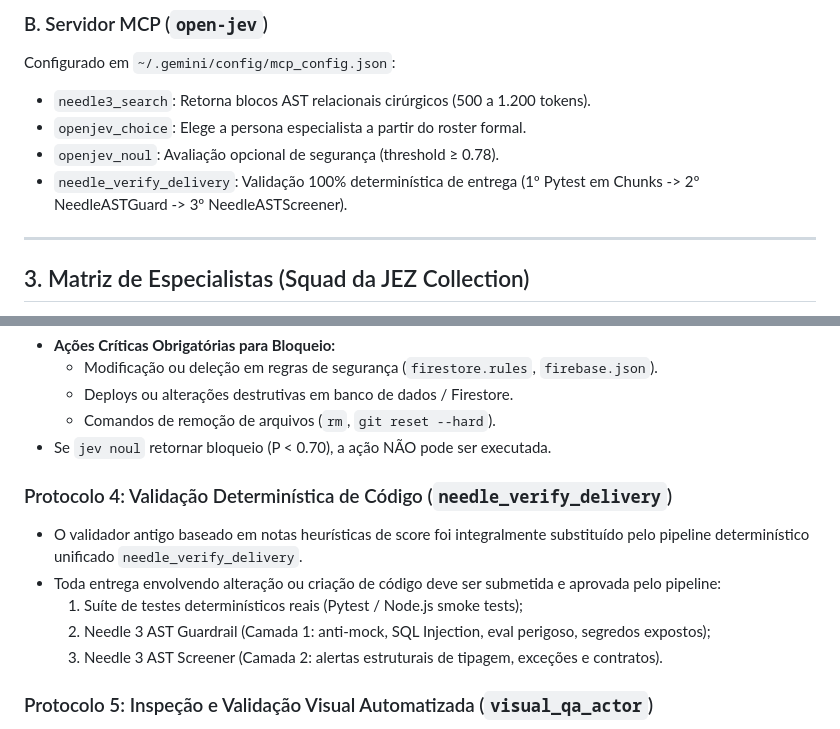
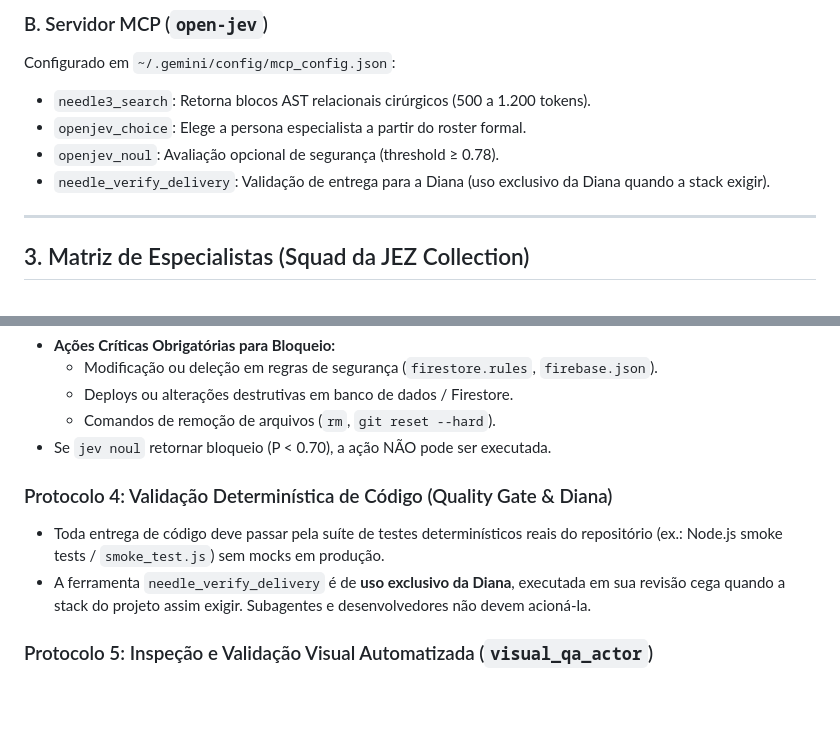
Before and after one commit to maiteuxzanela/jez, a Markdown page: AGENTS.md, 2 parts joined by grey strips. GitHub-like rendering; blank space fills up the shorter version.

```diff
--- a/AGENTS.md
+++ b/AGENTS.md
@@ -95,7 +95,7 @@ Configurado em `~/.gemini/config/mcp_config.json`:
 * `needle3_search`: Retorna blocos AST relacionais cirúrgicos (500 a 1.200 tokens).
 * `openjev_choice`: Elege a persona especialista a partir do roster formal.
 * `openjev_noul`: Avaliação opcional de segurança (threshold ≥ 0.78).
-* `needle_verify_delivery`: Validação 100% determinística de entrega (1º Pytest em Chunks -> 2º NeedleASTGuard -> 3º NeedleASTScreener).
+* `needle_verify_delivery`: Validação de entrega para a Diana (uso exclusivo da Diana quando a stack exigir).
 
 ---
 
@@ -135,12 +135,9 @@ O orquestrador Alex atua na coordenação geral, diagnóstico técnico, arquitet
   * Comandos de remoção de arquivos (`rm`, `git reset --hard`).
 - Se `jev noul` retornar bloqueio (P < 0.70), a ação NÃO pode ser executada.
 
-### Protocolo 4: Validação Determinística de Código (`needle_verify_delivery`)
-- O validador antigo baseado em notas heurísticas de score foi integralmente substituído pelo pipeline determinístico unificado `needle_verify_delivery`.
-- Toda entrega envolvendo alteração ou criação de código deve ser submetida e aprovada pelo pipeline:
-  1. Suíte de testes determinísticos reais (Pytest / Node.js smoke tests);
-  2. Needle 3 AST Guardrail (Camada 1: anti-mock, SQL Injection, eval perigoso, segredos expostos);
-  3. Needle 3 AST Screener (Camada 2: alertas estruturais de tipagem, exceções e contratos).
+### Protocolo 4: Validação Determinística de Código (Quality Gate & Diana)
+- Toda entrega de código deve passar pela suíte de testes determinísticos reais do repositório (ex.: Node.js smoke tests / `smoke_test.js`) sem mocks em produção.
+- A ferramenta `needle_verify_delivery` é de **uso exclusivo da Diana**, executada em sua revisão cega quando a stack do projeto assim exigir. Subagentes e desenvolvedores não devem acioná-la.
 
 ### Protocolo 5: Inspeção e Validação Visual Automatizada (`visual_qa_actor`)
 - **Gatilho Mandatório:** Toda e qualquer alteração de código ou estilo que impacte a interface gráfica (`index.html`, `atelie.html`, `styles.css`, `admin.css`, `tokens.css`, componentes do catálogo, gaveta da sacola, modais de checkout ou painel administrativo) **DEVE** passar pela conferência visual automatizada via ferramenta `visual_qa_actor` antes da conclusão do turno.
```
Also changed, not shown: other parts of AGENTS.md (+2 -28 lines), personas/alex_cto.md (+1 -1 lines).
